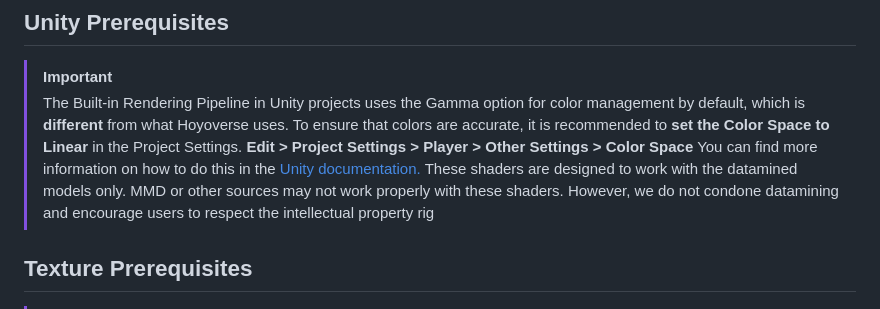
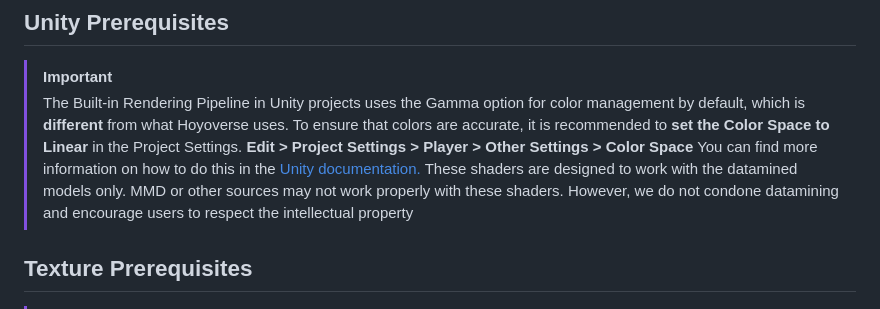
Before and after one commit to Melioli/HoyoToon, a Markdown page: README.md, the part around the change. GitHub-like rendering.

```diff
--- a/README.md
+++ b/README.md
@@ -25,7 +25,7 @@
 > [!IMPORTANT]
 > The Built-in Rendering Pipeline in Unity projects uses the Gamma option for color management by default, which is **different** from what Hoyoverse uses. To ensure that colors are accurate, it is recommended to **set the Color Space to Linear** in the Project Settings. **Edit > Project Settings > Player > Other Settings > Color Space** You can find more information on how to do this in the [Unity documentation.](https://docs.unity3d.com/Manual/LinearRendering-LinearOrGammaWorkflow.html#:~:text=To%20do%20this%2C%20set%20Color,in%20the%20gamma%20color%20space.
 )
-> These shaders are designed to work with the datamined models only. MMD or other sources may not work properly with these shaders. However, we do not condone datamining and encourage users to respect the intellectual property rig
+> These shaders are designed to work with the datamined models only. MMD or other sources may not work properly with these shaders. However, we do not condone datamining and encourage users to respect the intellectual property
 
 
 
```
